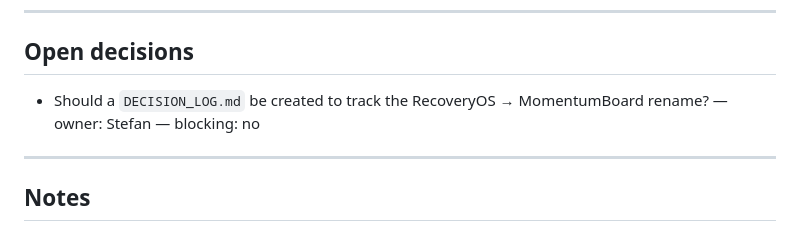
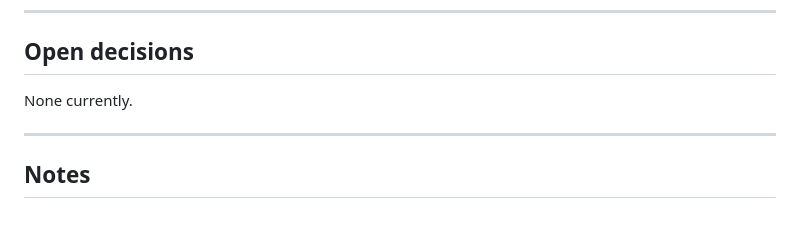
Before and after one commit to stecrin/momentumboard, a Markdown page: PROJECT_STATUS.md, the part around the change. GitHub-like rendering.

Commit message:
docs: add MomentumBoard decision log

```diff
--- a/PROJECT_STATUS.md
+++ b/PROJECT_STATUS.md
@@ -110,7 +110,7 @@ No staging environment. No CI/CD pipeline.
 
 ## Open decisions
 
-- Should a `DECISION_LOG.md` be created to track the RecoveryOS → MomentumBoard rename? — owner: Stefan — blocking: no
+None currently.
 
 ---
 
```
Also changed, not shown: CLAUDE.md (+1 -0 lines).
